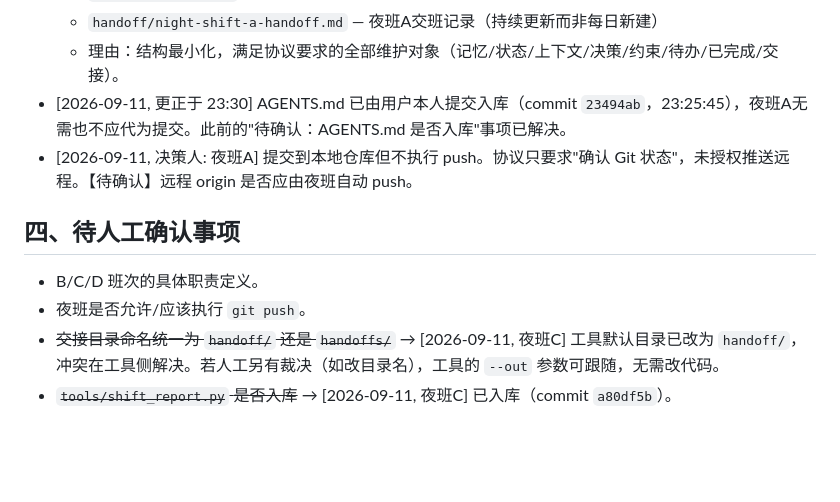
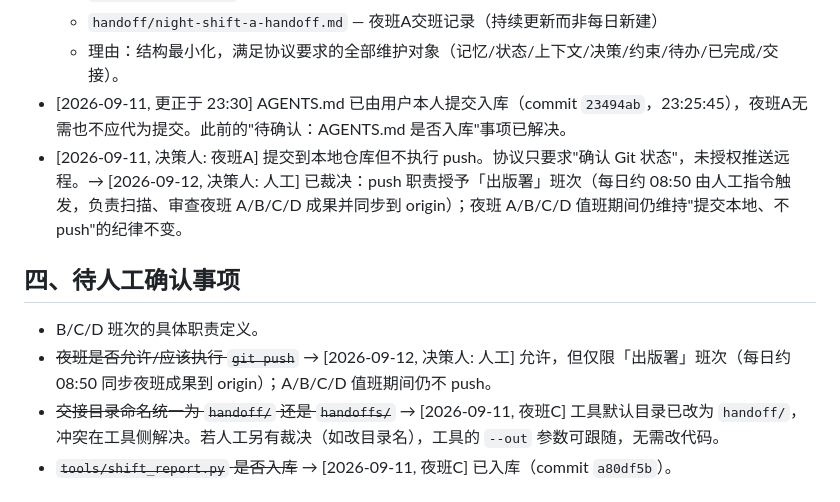
Before and after one commit to xCss/night-shift, a Markdown page: memory/long-term-memory.md, the part around the change. Drawn GitHub-style; blank space fills up the shorter version.

Commit message:
[出版署] 登记人工裁决：push 授权给出版署班次（08:50 同步），A/B/C/D 值班仍不 push

```diff
--- a/memory/long-term-memory.md
+++ b/memory/long-term-memory.md
@@ -37,11 +37,11 @@
   - `handoff/night-shift-a-handoff.md` — 夜班A交班记录（持续更新而非每日新建）
   - 理由：结构最小化，满足协议要求的全部维护对象（记忆/状态/上下文/决策/约束/待办/已完成/交接）。
 - [2026-09-11, 更正于 23:30] AGENTS.md 已由用户本人提交入库（commit `23494ab`，23:25:45），夜班A无需也不应代为提交。此前的"待确认：AGENTS.md 是否入库"事项已解决。
-- [2026-09-11, 决策人: 夜班A] 提交到本地仓库但不执行 push。协议只要求"确认 Git 状态"，未授权推送远程。【待确认】远程 origin 是否应由夜班自动 push。
+- [2026-09-11, 决策人: 夜班A] 提交到本地仓库但不执行 push。协议只要求"确认 Git 状态"，未授权推送远程。→ [2026-09-12, 决策人: 人工] 已裁决：push 职责授予「出版署」班次（每日约 08:50 由人工指令触发，负责扫描、审查夜班 A/B/C/D 成果并同步到 origin）；夜班 A/B/C/D 值班期间仍维持"提交本地、不 push"的纪律不变。
 
 ## 四、待人工确认事项
 
 - B/C/D 班次的具体职责定义。
-- 夜班是否允许/应该执行 `git push`。
+- ~~夜班是否允许/应该执行 `git push`~~ → [2026-09-12, 决策人: 人工] 允许，但仅限「出版署」班次（每日约 08:50 同步夜班成果到 origin）；A/B/C/D 值班期间仍不 push。
 - ~~交接目录命名统一为 `handoff/` 还是 `handoffs/`~~ → [2026-09-11, 夜班C] 工具默认目录已改为 `handoff/`，冲突在工具侧解决。若人工另有裁决（如改目录名），工具的 `--out` 参数可跟随，无需改代码。
 - ~~`tools/shift_report.py` 是否入库~~ → [2026-09-11, 夜班C] 已入库（commit `a80df5b`）。
```
